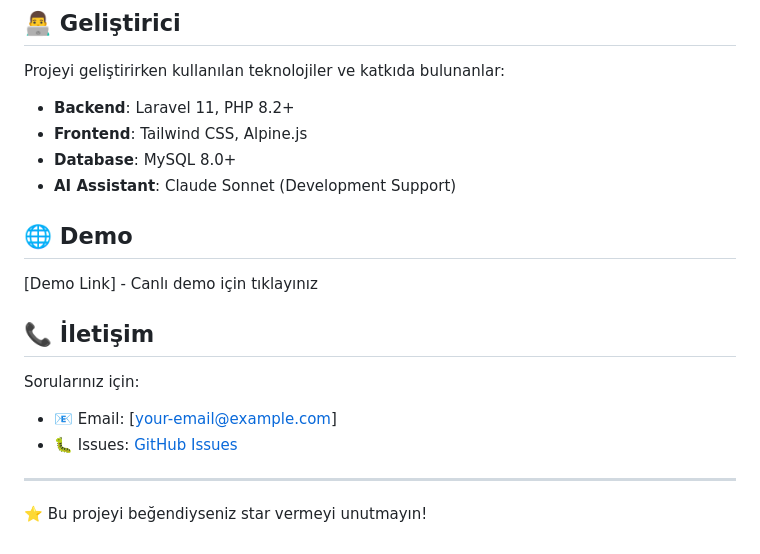
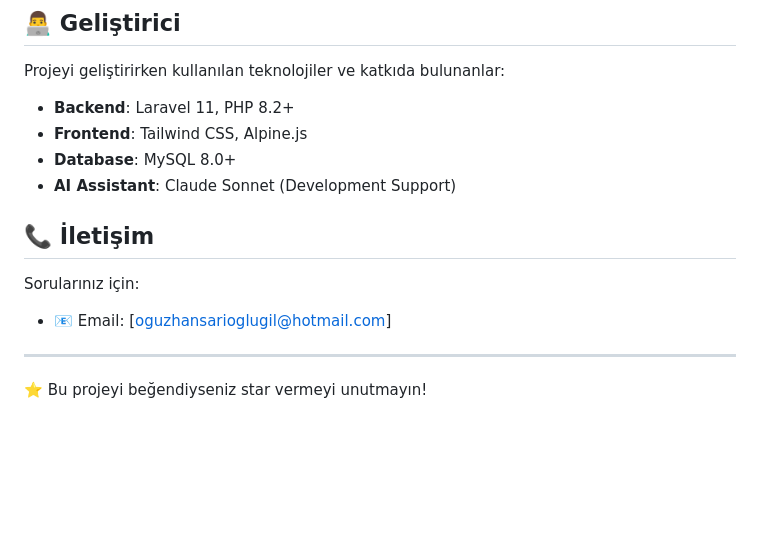
Before and after one commit to oguzhansarioglugil/gametest, a Markdown page: README.md, the part around the change. GitHub-like rendering; blank space fills up the shorter version.

```diff
--- a/README.md
+++ b/README.md
@@ -218,15 +218,11 @@ Projeyi geliştirirken kullanılan teknolojiler ve katkıda bulunanlar:
 - **Database**: MySQL 8.0+
 - **AI Assistant**: Claude Sonnet (Development Support)
 
-## 🌐 Demo
-
-[Demo Link] - Canlı demo için tıklayınız
 
 ## 📞 İletişim
 
 Sorularınız için:
-- 📧 Email: [your-email@example.com]
-- 🐛 Issues: [GitHub Issues](https://github.com/[username]/game-compatibility-analyzer/issues)
+- 📧 Email: [oguzhansarioglugil@hotmail.com]
 
 ---
 
```
